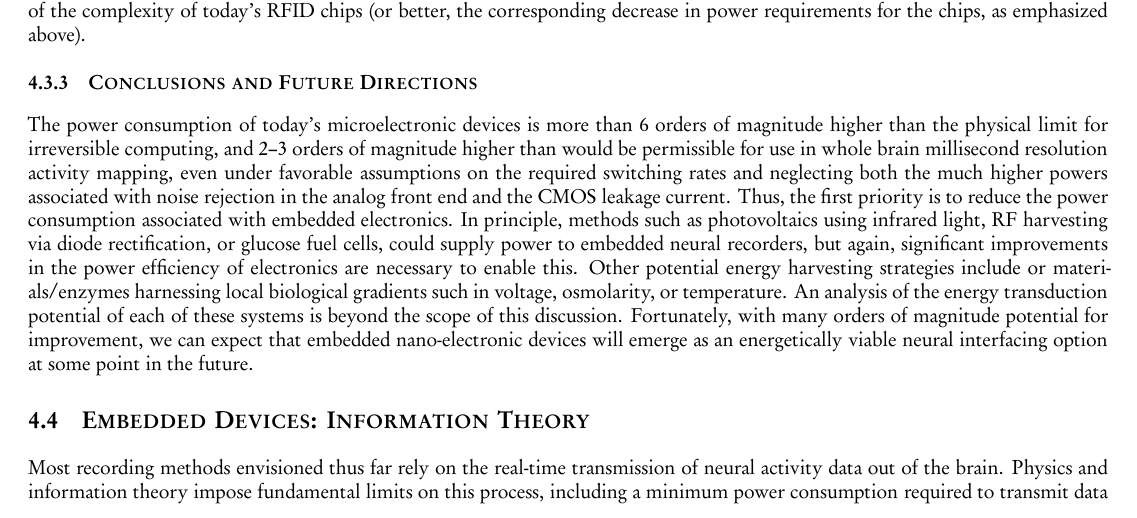
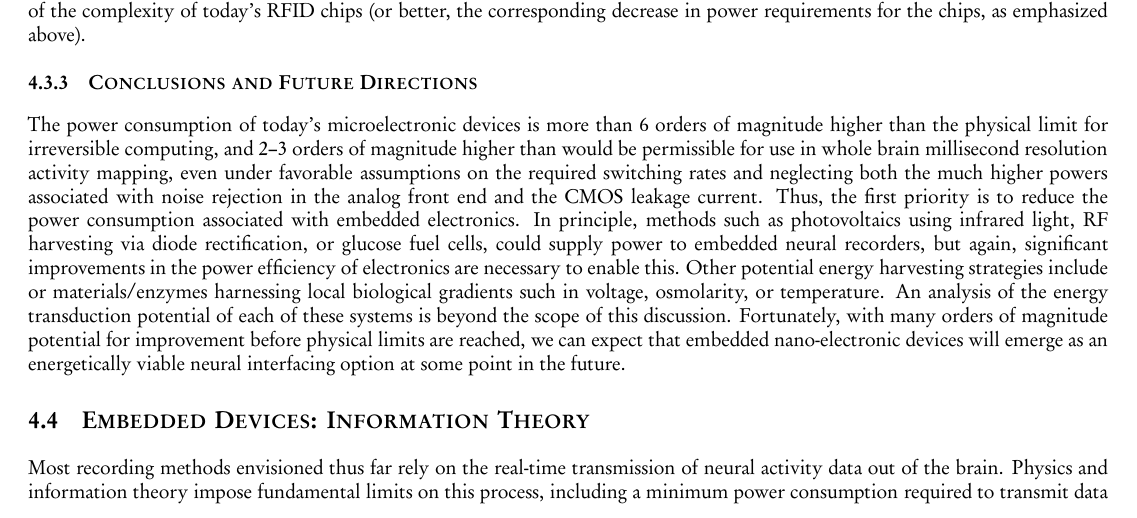
Before and after one commit to nemaload/PoBAM, a LaTeX paper (pobam.tex): part of page 14 of 30, cut so that both start at the same text. The pictures show the PDF file pobam.pdf that the author committed with the source.

Commit message:
potential for improvement before physical limits are reached

```diff
--- a/pobam.tex
+++ b/pobam.tex
@@ -627,7 +627,7 @@ Thus, the first priority is to reduce the power consumption associated with embe
 In principle, methods such as photovoltaics using infrared light, RF harvesting via diode rectification, or glucose fuel cells, could supply power to embedded neural recorders, but again, significant improvements in the power efficiency of electronics are necessary to enable this.
 Other potential energy harvesting strategies include or materials/enzymes harnessing local biological gradients such in voltage, osmolarity, or temperature.
 An analysis of the energy transduction potential of each of these systems is beyond the scope of this discussion.
-Fortunately, with many orders of magnitude potential for improvement, we can expect that embedded nano-electronic devices will emerge as an energetically viable neural interfacing option at some point in the future. %potential why? physical limits
+Fortunately, with many orders of magnitude potential for improvement before physical limits are reached, we can expect that embedded nano-electronic devices will emerge as an energetically viable neural interfacing option at some point in the future.
 
 \subsection{Embedded Devices: Information Theory}
 
```
Also changed, not shown: pobam.pdf, pobam.tex (2 more changed lines).
